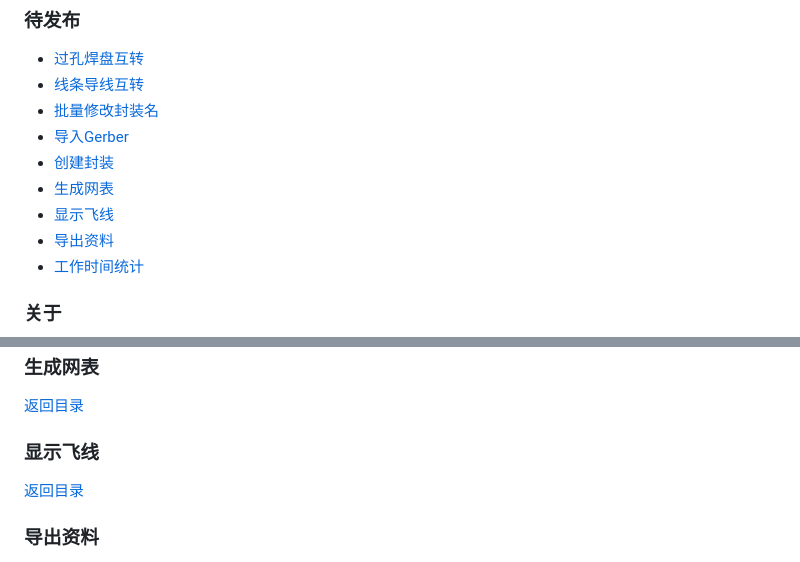
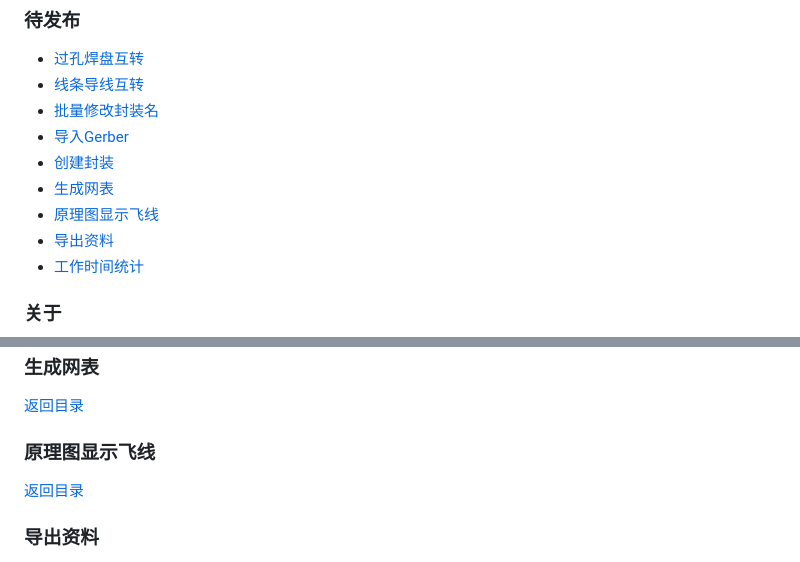
Before and after one commit to WOLF4096/easyeda_wolfblack_tool, a Markdown page: UserManual.md, 2 parts joined by grey strips. Rendered like a GitHub page.

```diff
--- a/UserManual.md
+++ b/UserManual.md
@@ -25,7 +25,7 @@
 - [导入Gerber](#导入gerber)
 - [创建封装](#创建封装)
 - [生成网表](#生成网表)
-- [显示飞线](#显示飞线)
+- [原理图显示飞线](#原理图显示飞线)
 - [导出资料](#导出资料)
 - [工作时间统计](#工作时间统计)
 
@@ -937,7 +937,7 @@ graph TD
 
 [返回目录](#目录)
 
-### 显示飞线
+### 原理图显示飞线
 
 [返回目录](#目录)
 
```
